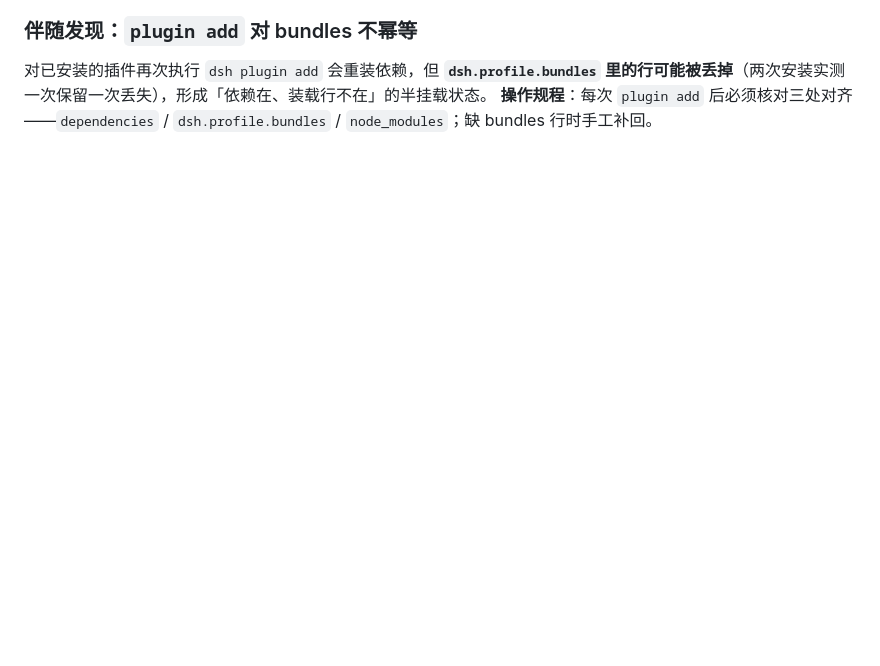
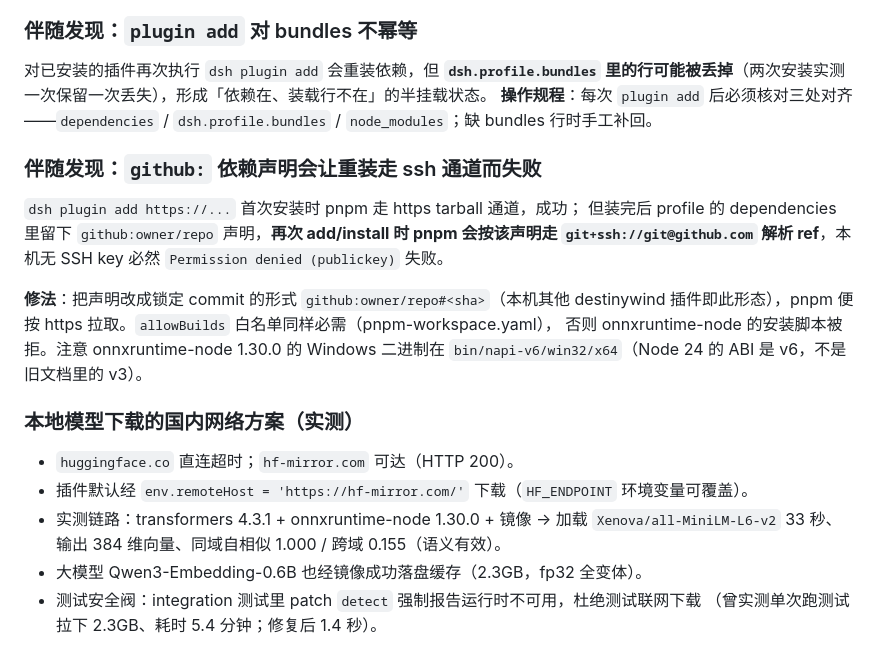
Before and after one commit to rickwindman/dsh-destinywind-rag, a Markdown page: docs/04-代码复审报告.md, the part around the change. Rendered like a GitHub page; blank space fills up the shorter version.

Commit message:
docs: 依赖分发（allowBuilds/锁 commit）+ 镜像下载与 napi-v6 ABI 实测结论

```diff
--- a/docs/04-代码复审报告.md
+++ b/docs/04-代码复审报告.md
@@ -161,3 +161,25 @@ renderer console: Uncaught SyntaxError: Identifier 'API_BASE' has already been d
 
 对已安装的插件再次执行 `dsh plugin add` 会重装依赖，但 **`dsh.profile.bundles` 里的行可能被丢掉**（两次安装实测一次保留一次丢失），形成「依赖在、装载行不在」的半挂载状态。
 **操作规程**：每次 `plugin add` 后必须核对三处对齐——`dependencies` / `dsh.profile.bundles` / `node_modules`；缺 bundles 行时手工补回。
+
+### 伴随发现：`github:` 依赖声明会让重装走 ssh 通道而失败
+
+`dsh plugin add https://...` 首次安装时 pnpm 走 https tarball 通道，成功；
+但装完后 profile 的 dependencies 里留下 `github:owner/repo` 声明，**再次 add/install 时
+pnpm 会按该声明走 `git+ssh://git@github.com` 解析 ref**，本机无 SSH key 必然
+`Permission denied (publickey)` 失败。
+
+**修法**：把声明改成锁定 commit 的形式 `github:owner/repo#<sha>`（本机其他 destinywind
+插件即此形态），pnpm 便按 https 拉取。`allowBuilds` 白名单同样必需（pnpm-workspace.yaml），
+否则 onnxruntime-node 的安装脚本被拒。注意 onnxruntime-node 1.30.0 的 Windows 二进制在
+`bin/napi-v6/win32/x64`（Node 24 的 ABI 是 v6，不是旧文档里的 v3）。
+
+### 本地模型下载的国内网络方案（实测）
+
+- `huggingface.co` 直连超时；`hf-mirror.com` 可达（HTTP 200）。
+- 插件默认经 `env.remoteHost = 'https://hf-mirror.com/'` 下载（`HF_ENDPOINT` 环境变量可覆盖）。
+- 实测链路：transformers 4.3.1 + onnxruntime-node 1.30.0 + 镜像 → 加载
+  `Xenova/all-MiniLM-L6-v2` 33 秒、输出 384 维向量、同域自相似 1.000 / 跨域 0.155（语义有效）。
+- 大模型 Qwen3-Embedding-0.6B 也经镜像成功落盘缓存（2.3GB，fp32 全变体）。
+- 测试安全阀：integration 测试里 patch `detect` 强制报告运行时不可用，杜绝测试联网下载
+  （曾实测单次跑测试拉下 2.3GB、耗时 5.4 分钟；修复后 1.4 秒）。
```
